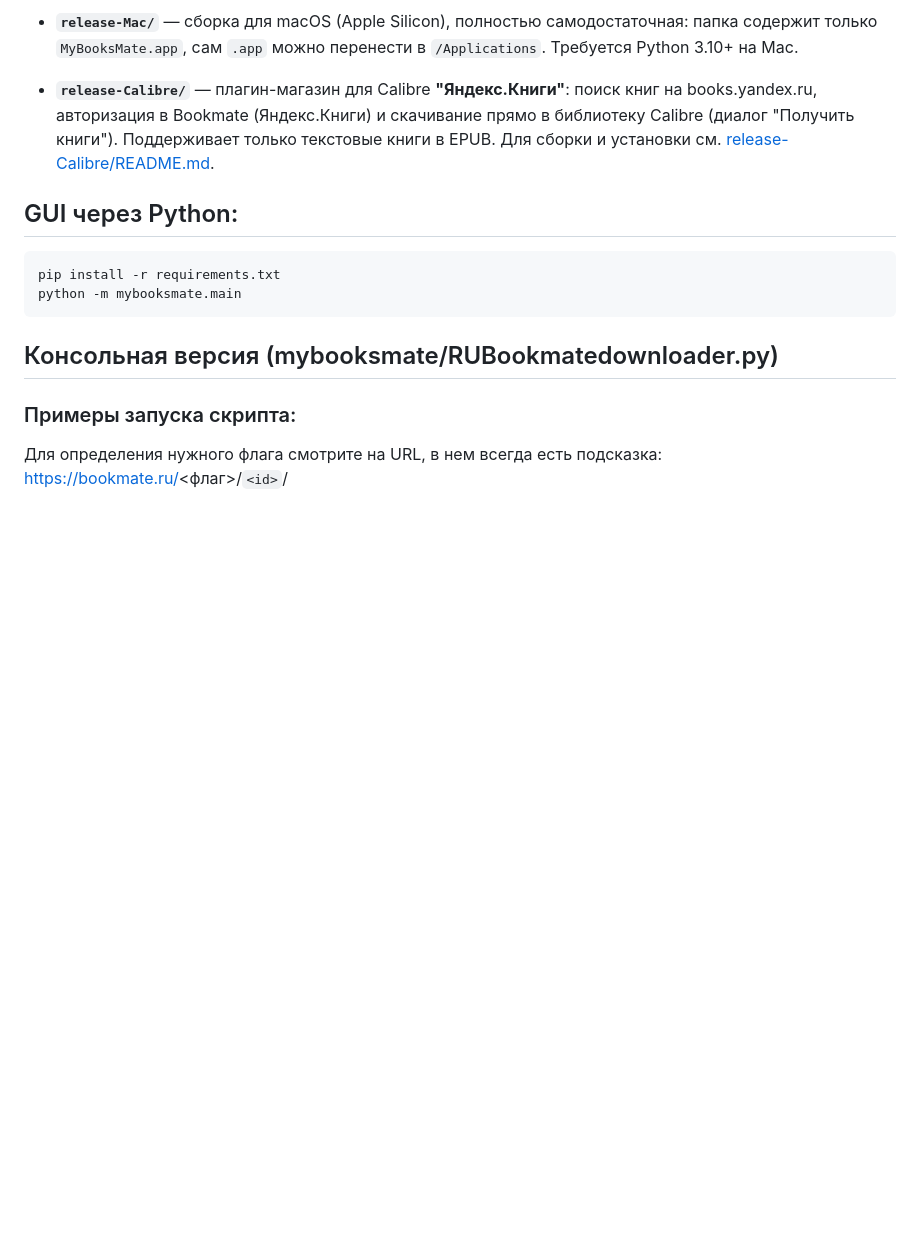
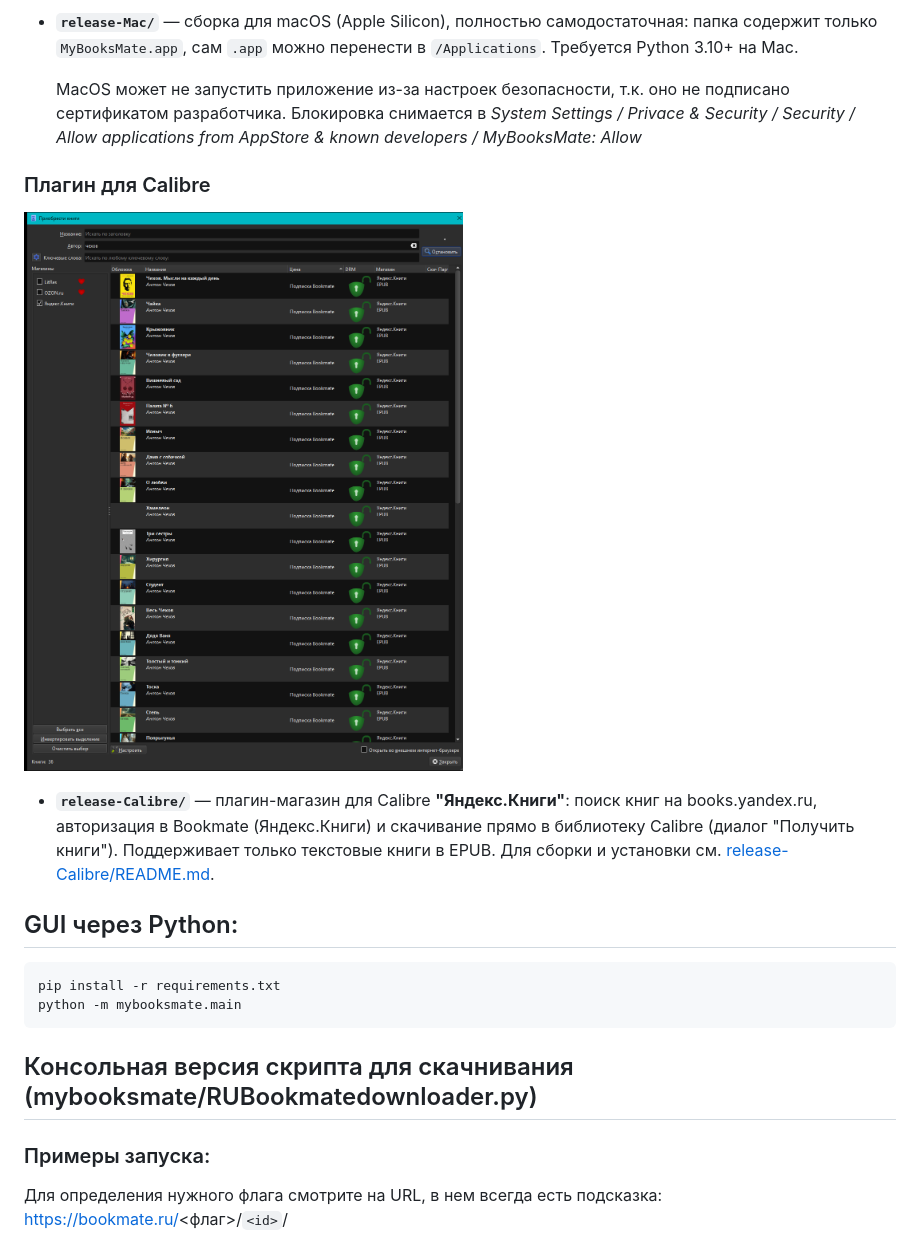
Before and after one commit to ykmn/MyBooksMate, a Markdown page: README.md, the part around one of its changes. Drawn GitHub-style; pictures changed too: screenshot-plugin.png (added); blank space fills up the shorter version.

````diff
--- a/README.md
+++ b/README.md
@@ -29,4 +53,9 @@ Windows-приложение со встроенным браузером для
 - **`release-Mac/`** — сборка для macOS (Apple Silicon), полностью самодостаточная: папка содержит только `MyBooksMate.app`, сам `.app` можно перенести в `/Applications`. Требуется Python 3.10+ на Mac.
+
+  MacOS может не запустить приложение из-за настроек безопасности, т.к. оно не подписано сертификатом разработчика. Блокировка снимается в *System Settings / Privace & Security / Security / Allow applications from AppStore & known developers / MyBooksMate: Allow*
+
+### Плагин для Calibre
+![Screenshot MacOS](screenshot-plugin.png)
 
 - **`release-Calibre/`** — плагин-магазин для Calibre **"Яндекс.Книги"**: поиск книг на books.yandex.ru, авторизация в Bookmate (Яндекс.Книги) и скачивание прямо в библиотеку Calibre (диалог "Получить книги").
   Поддерживает только текстовые книги в EPUB. Для сборки и установки см. [release-Calibre/README.md](release-Calibre/README.md).
@@ -38,8 +67,8 @@ pip install -r requirements.txt
 python -m mybooksmate.main
 ```
 
-## Консольная версия (mybooksmate/RUBookmatedownloader.py)
-### Примеры запуска скрипта:
+## Консольная версия скрипта для скачнивания (mybooksmate/RUBookmatedownloader.py)
+### Примеры запуска:
 
 Для определения нужного флага смотрите на URL, в нем всегда есть подсказка: https://bookmate.ru/<флаг>/`<id>`/
 1. Скачать аудиокнигу в максимальном качестве:\
````
Also changed, not shown: other parts of README.md (+40 -13 lines), screenshot-mac.png (added), screenshot-win.png (added).
